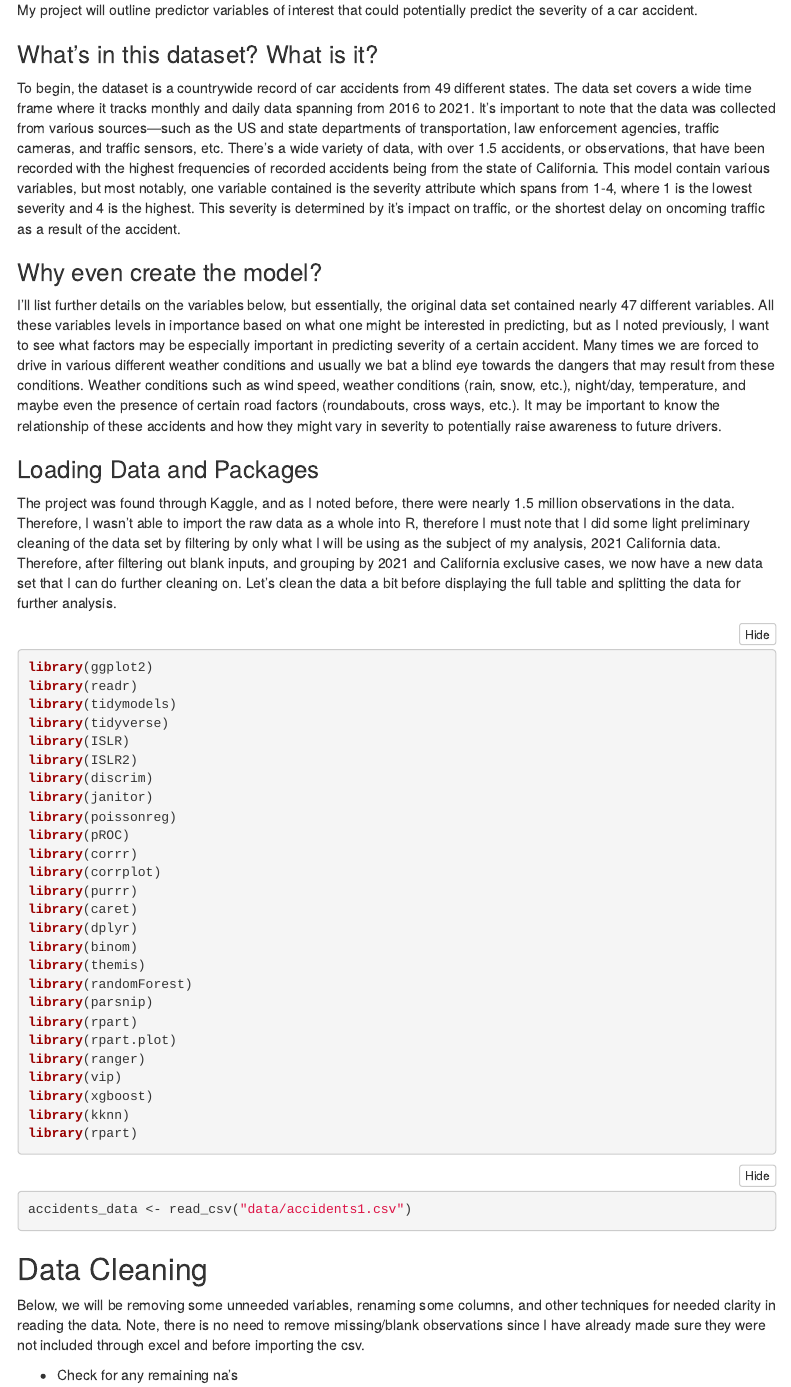
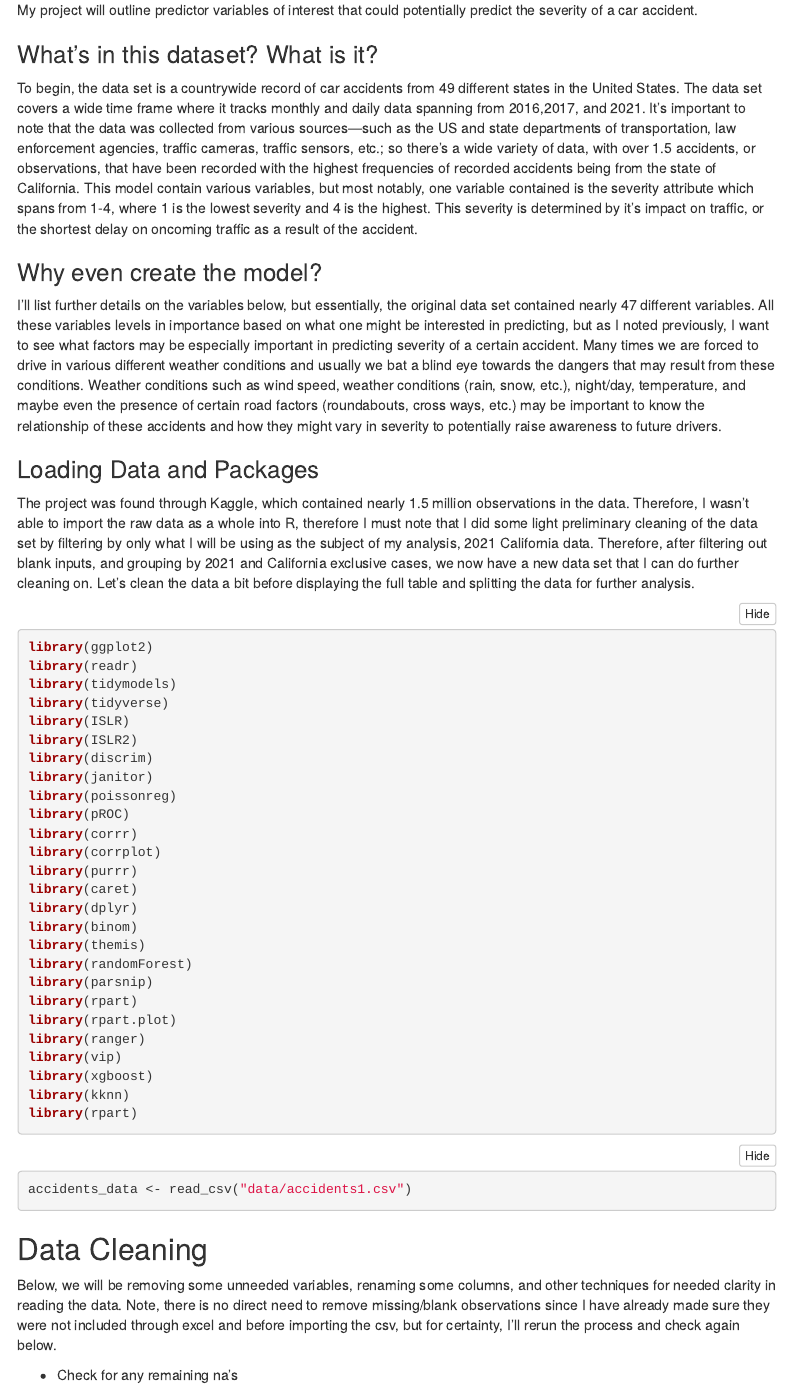
Before and after one commit to edwardho01/PS131-Final-Project, an R Markdown document (PS131-Final-Project.Rmd): the page in a window 1100 px wide, from 180 px down. The pictures show the output file PS131-Final-Project.html that the author committed with the source, opened offline; menus at the side of the page are left out.

Commit message:
Add files via upload

````diff
--- a/PS131-Final-Project.Rmd
+++ b/PS131-Final-Project.Rmd
@@ -20,15 +20,15 @@ My project will outline predictor variables of interest that could potentially p
 
 ### What's in this dataset? What is it?
 
-To begin, the dataset is a countrywide record of car accidents from 49 different states. The data set covers a wide time frame where it tracks monthly and daily data spanning from 2016 to 2021. It's important to note that the data was collected from various sources—such as the US and state departments of transportation, law enforcement agencies, traffic cameras, and traffic sensors, etc. There's a wide variety of data, with over 1.5 accidents, or observations, that have been recorded with the highest frequencies of recorded accidents being from the state of California. This model contain various variables, but most notably, one variable contained is the severity attribute which spans from 1-4, where 1 is the lowest severity and 4 is the highest. This severity is determined by it's impact on traffic, or the shortest delay on oncoming traffic as a result of the accident.
+To begin, the data set is a countrywide record of car accidents from 49 different states in the United States. The data set covers a wide time frame where it tracks monthly and daily data spanning from 2016,2017, and 2021. It's important to note that the data was collected from various sources—such as the US and state departments of transportation, law enforcement agencies, traffic cameras, traffic sensors, etc.; so there's a wide variety of data, with over 1.5 accidents, or observations, that have been recorded with the highest frequencies of recorded accidents being from the state of California. This model contain various variables, but most notably, one variable contained is the severity attribute which spans from 1-4, where 1 is the lowest severity and 4 is the highest. This severity is determined by it's impact on traffic, or the shortest delay on oncoming traffic as a result of the accident.
 
 ### Why even create the model?
 
-I'll list further details on the variables below, but essentially, the original data set contained nearly 47 different variables. All these variables levels in importance based on what one might be interested in predicting, but as I noted previously, I want to see what factors may be especially important in predicting severity of a certain accident. Many times we are forced to drive in various different weather conditions and usually we bat a blind eye towards the dangers that may result from these conditions. Weather conditions such as wind speed, weather conditions (rain, snow, etc.), night/day, temperature, and maybe even the presence of certain road factors (roundabouts, cross ways, etc.). It may be important to know the relationship of these accidents and how they might vary in severity to potentially raise awareness to future drivers.
+I'll list further details on the variables below, but essentially, the original data set contained nearly 47 different variables. All these variables levels in importance based on what one might be interested in predicting, but as I noted previously, I want to see what factors may be especially important in predicting severity of a certain accident. Many times we are forced to drive in various different weather conditions and usually we bat a blind eye towards the dangers that may result from these conditions. Weather conditions such as wind speed, weather conditions (rain, snow, etc.), night/day, temperature, and maybe even the presence of certain road factors (roundabouts, cross ways, etc.) may be important to know the relationship of these accidents and how they might vary in severity to potentially raise awareness to future drivers.
 
 ### Loading Data and Packages
 
-The project was found through Kaggle, and as I noted before, there were nearly 1.5 million observations in the data. Therefore, I wasn't able to import the raw data as a whole into R, therefore I must note that I did some light preliminary cleaning of the data set by filtering by only what I will be using as the subject of my analysis, 2021 California data. Therefore, after filtering out blank inputs, and grouping by 2021 and California exclusive cases, we now have a new data set that I can do further cleaning on. Let's clean the data a bit before displaying the full table and splitting the data for further analysis.
+The project was found through Kaggle, which contained nearly 1.5 million observations in the data. Therefore, I wasn't able to import the raw data as a whole into R, therefore I must note that I did some light preliminary cleaning of the data set by filtering by only what I will be using as the subject of my analysis, 2021 California data. Therefore, after filtering out blank inputs, and grouping by 2021 and California exclusive cases, we now have a new data set that I can do further cleaning on. Let's clean the data a bit before displaying the full table and splitting the data for further analysis.
 
 ```{r class.source = "fold-show", message=FALSE, warning=FALSE}
 library(ggplot2)
@@ -65,7 +65,7 @@ accidents_data <- read_csv("data/accidents1.csv")
 
 ## Data Cleaning
 
-Below, we will be removing some unneeded variables, renaming some columns, and other techniques for needed clarity in reading the data. Note, there is no need to remove missing/blank observations since I have already made sure they were not included through excel and before importing the csv.
+Below, we will be removing some unneeded variables, renaming some columns, and other techniques for needed clarity in reading the data. Note, there is no direct need to remove missing/blank observations since I have already made sure they were not included through excel and before importing the csv, but for certainty, I'll rerun the process and check again below.
 
 * Check for any remaining na's
 
````
Also changed, not shown: PS131-Final-Project.html, PS131-Final-Project.pdf (added), PS131-Final-Project.Rmd (2 more changed lines).
